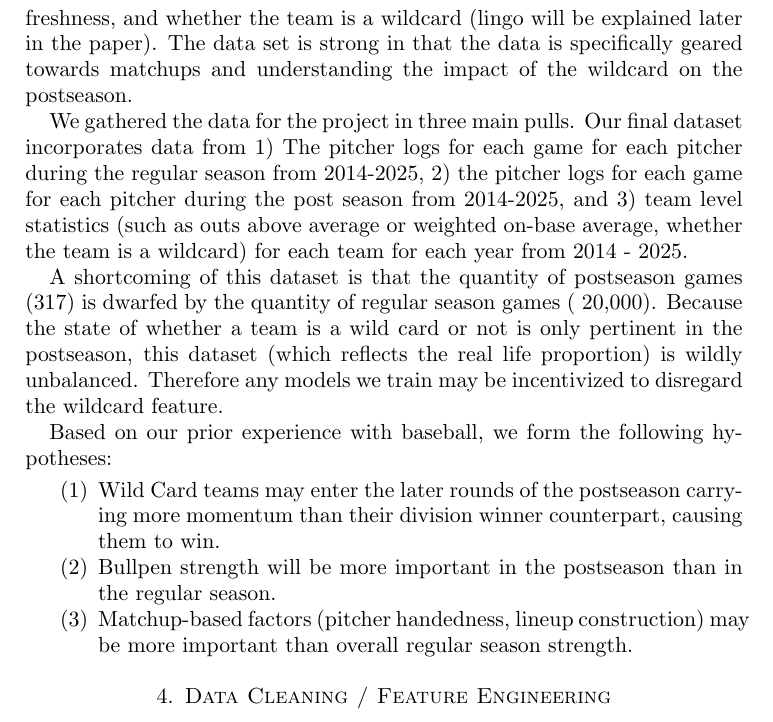
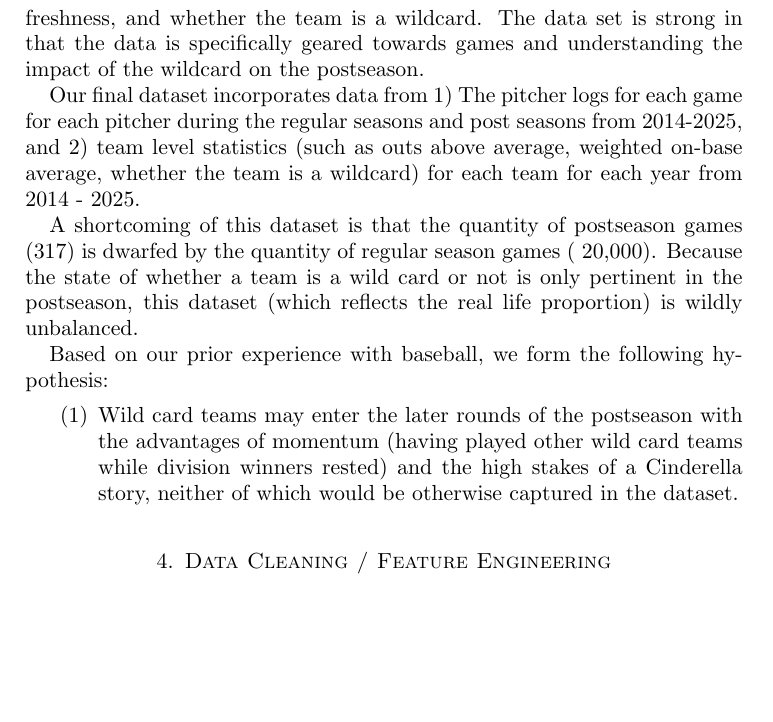
Before and after one commit to jackdpond/snare_algo, a LaTeX paper (Paper/Draft.tex): part of page 2 of 8 before the commit and part of page 2 of 7 after it, cut so that both start at the same text, the shorter picture padded with empty space. Compiled offline with pdfLaTeX.

Commit message:
Tightened up dataset section

```diff
--- a/Paper/Draft.tex
+++ b/Paper/Draft.tex
@@ -59,18 +59,16 @@ Several previous studies have examined MLB postseason performance. Baseball Pros
 %% Second Section
 \section{Data Set}
 
-\par We use MLB game data from 2014-2025. The data includes variables such as pitcher skill level and team OOA, team WOBA, bullpen FIP, bullpen freshness, and whether the team is a wildcard (lingo will be explained later in the paper). The data set is strong in that the data is specifically geared towards matchups and understanding the impact of the wildcard on the postseason.
+\par We use MLB game data from 2014-2025. The data includes variables such as pitcher skill level and team OOA, team WOBA, bullpen FIP, bullpen freshness, and whether the team is a wildcard. The data set is strong in that the data is specifically geared towards games and understanding the impact of the wildcard on the postseason.
 
-\par We gathered the data for the project in three main pulls. Our final dataset incorporates data from 1) The pitcher logs for each game for each pitcher during the regular season from 2014-2025, 2) the pitcher logs for each game for each pitcher during the post season from 2014-2025, and 3) team level statistics (such as outs above average or weighted on-base average, whether the team is a wildcard) for each team for each year from 2014 - 2025.
+\par Our final dataset incorporates data from 1) The pitcher logs for each game for each pitcher during the regular seasons and post seasons from 2014-2025, and 2) team level statistics (such as outs above average, weighted on-base average, whether the team is a wildcard) for each team for each year from 2014 - 2025.
 
-\par A shortcoming of this dataset is that the quantity of postseason games (317) is dwarfed by the quantity of regular season games (~20,000). Because the state of whether a team is a wild card or not is only pertinent in the postseason, this dataset (which reflects the real life proportion) is wildly unbalanced. Therefore any models we train may be incentivized to disregard the wildcard feature.
+\par A shortcoming of this dataset is that the quantity of postseason games (317) is dwarfed by the quantity of regular season games (~20,000). Because the state of whether a team is a wild card or not is only pertinent in the postseason, this dataset (which reflects the real life proportion) is wildly unbalanced.
 
-Based on our prior experience with baseball, we form the following hypotheses:
+Based on our prior experience with baseball, we form the following hypothesis:
 
 \begin{enumerate}
-    \item Wild Card teams may enter the later rounds of the postseason carrying more momentum than their division winner counterpart, causing them to win.
-    \item Bullpen strength will be more important in the postseason than in the regular season.
-    \item Matchup-based factors (pitcher handedness, lineup construction) may be more important than overall regular season strength.
+    \item Wild card teams may enter the later rounds of the postseason with the advantages of momentum (having played other wild card teams while division winners rested) and the high stakes of a Cinderella story, neither of which would be otherwise captured in the dataset.
 \end{enumerate}
 
 \section{Data Cleaning / Feature Engineering }
```
Also changed, not shown: Paper/Draft.tex (2 more changed lines).
